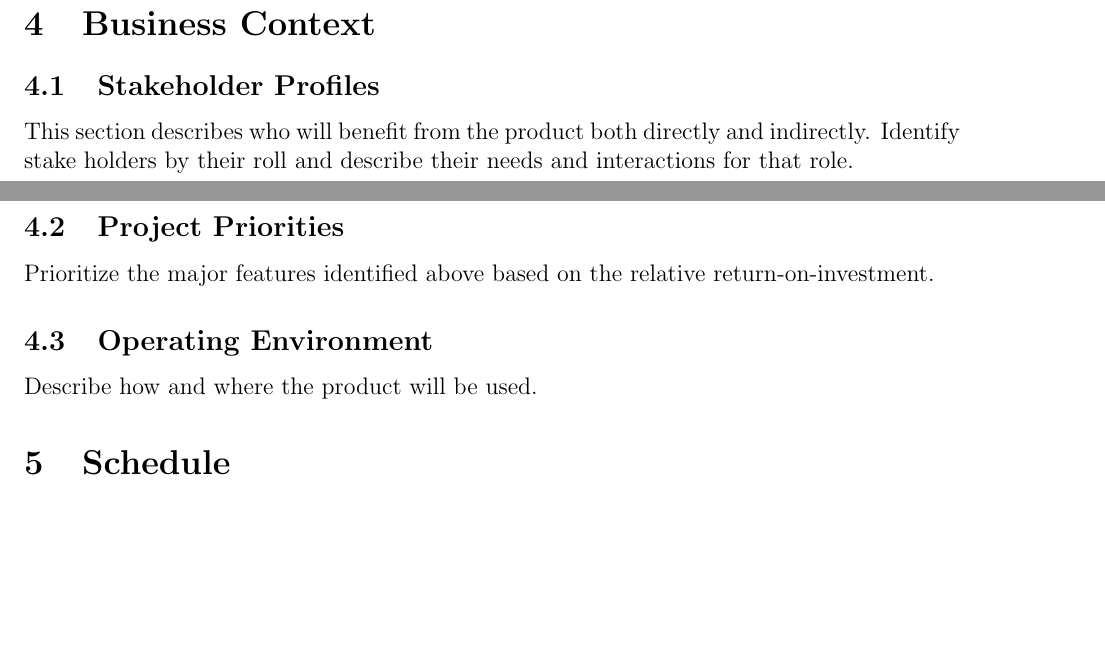
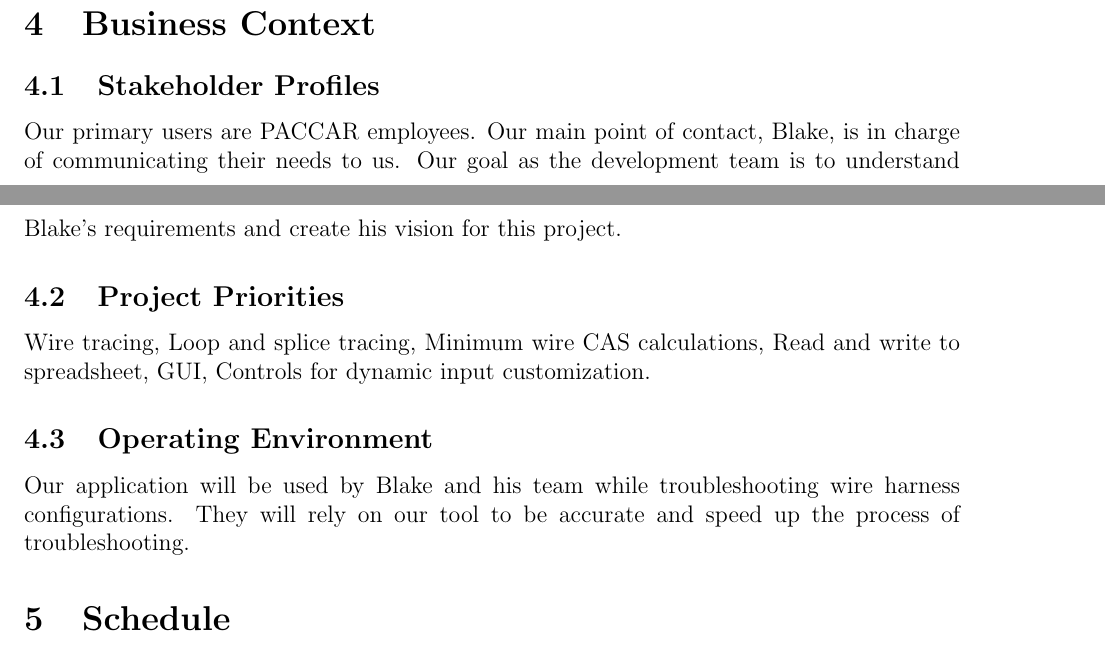
Before and after one commit to IanBans/wire-validation-tool, a LaTeX document (docs/vision_and_scope/vision_and_scope.tex, which reads docs/vision_and_scope/business_context.tex): two parts of pages 3 and 4 of 5, joined at a grey line, cut so that both start at the same text, the shorter picture padded with empty space. Compiled offline with pdfLaTeX.

Commit message:
Update business_context.tex

```diff
--- a/docs/vision_and_scope/business_context.tex
+++ b/docs/vision_and_scope/business_context.tex
@@ -1,14 +1,19 @@
-
 \section{Business Context}
 
 \subsection{Stakeholder Profiles}
- This section describes who will benefit from the product both directly and
- indirectly.  Identify stake holders by their roll and describe their needs and
- interactions for that role.
+Our primary users are PACCAR employees. Our main point of contact, Blake, is in
+charge of communicating their needs to us. Our goal as the development team is to
+understand Blake's requirements and create his vision for this project.
 
 \subsection{Project Priorities}
- Prioritize the major features identified above based on the relative
- return-on-investment.
+Wire tracing,
+Loop and splice tracing,
+Minimum wire CAS calculations,
+Read and write to spreadsheet,
+GUI,
+Controls for dynamic input customization.
+
 
 \subsection{Operating Environment}
- Describe how and where the product will be used.
+ Our application will be used by Blake and his team while troubleshooting wire harness configurations.
+ They will rely on our tool to be accurate and speed up the process of troubleshooting.
```
